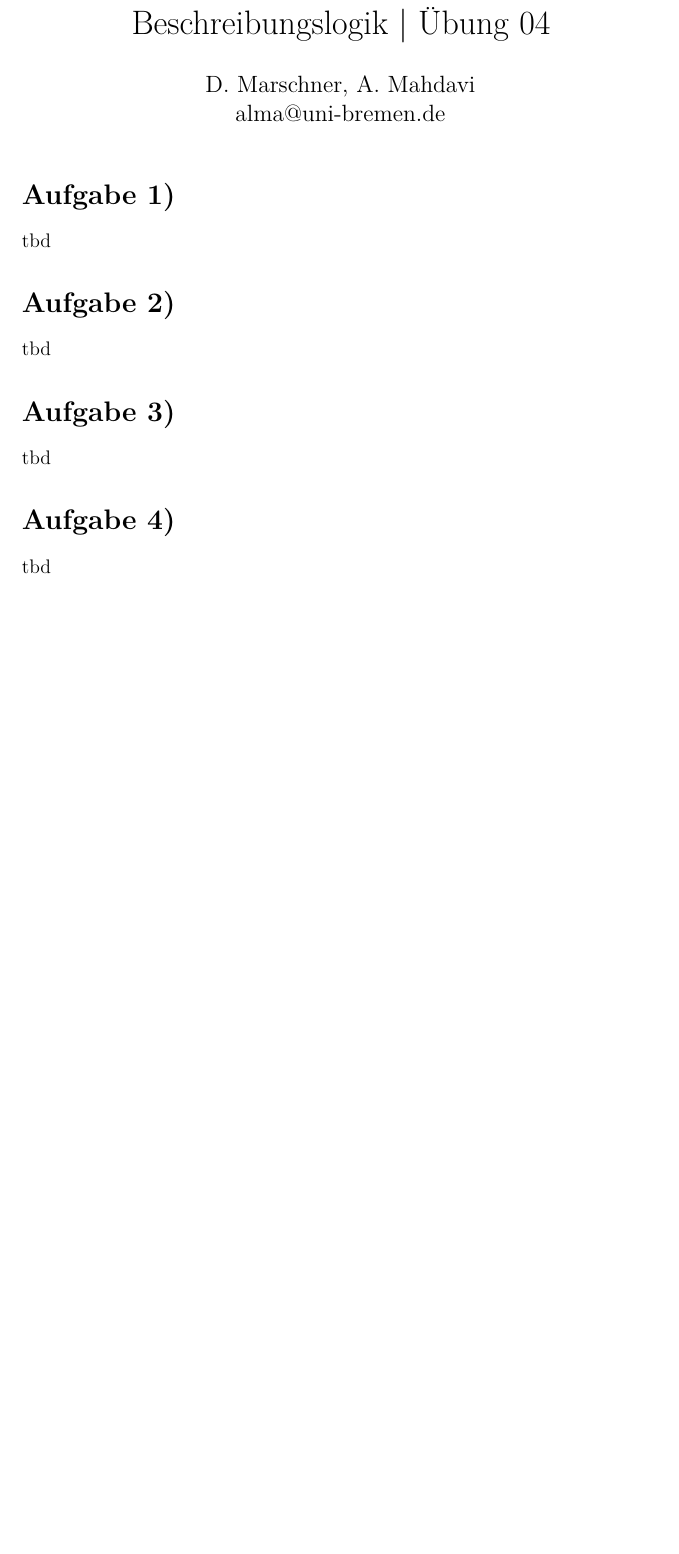
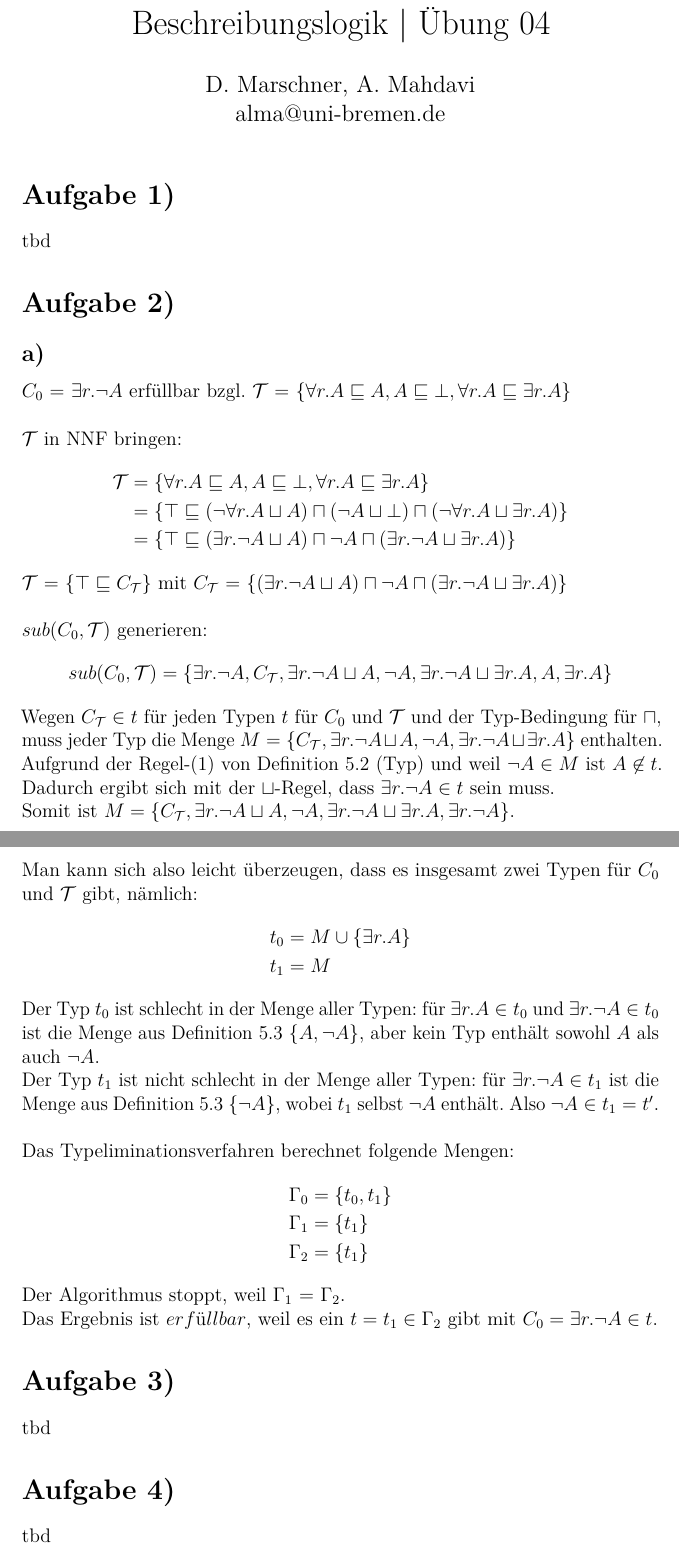
Before and after one commit to alirezamdv/DescriptionLogic, a LaTeX document (blatt4/aufgabe4.tex): part of the page before the commit and two parts of pages 1 and 2 of 2 after it, the two joined at a grey line, cut so that both start at the same text, the shorter picture padded with empty space. Compiled offline with pdfLaTeX.

Commit message:
Added Task 2a)

```diff
--- a/blatt4/aufgabe4.tex
+++ b/blatt4/aufgabe4.tex
@@ -13,8 +13,53 @@
 tbd
 
 \section*{Aufgabe 2)}
-tbd
-
+\subsection*{a)}
+$C_0$ = $\exists r. \neg A$ erfüllbar bzgl. $\Tmc$ = $\{\forall r.A \sqsubseteq A, A \sqsubseteq \bot, \forall r.A \sqsubseteq \exists r.A\}$\\
+\\
+$\Tmc$ in NNF bringen:
+%
+\begin{flalign*}
+\Tmc & = \{\forall r.A \sqsubseteq A, A \sqsubseteq \bot, \forall r.A \sqsubseteq \exists r.A\}\\
+&= \{\top \sqsubseteq (\neg \forall r.A \sqcup A) \sqcap (\neg A \sqcup \bot) \sqcap (\neg \forall r.A \sqcup \exists r.A) \}\\
+&= \{\top \sqsubseteq (\exists r. \neg A \sqcup A) \sqcap \neg A \sqcap (\exists r. \neg A \sqcup \exists r.A) \}
+\end{flalign*}
+%
+$\Tmc$ = $\{\top \sqsubseteq C_{\Tmc} \}$ mit $C_{\Tmc}$ = $\{(\exists r. \neg A \sqcup A) \sqcap \neg A \sqcap (\exists r. \neg A \sqcup \exists r.A) \}$\\
+\\
+$sub(C_0,\Tmc)$ generieren:
+%
+\begin{flalign*}
+sub(C_0,\Tmc) & = \{\exists r. \neg A, C_{\Tmc}, \exists r. \neg A \sqcup A, \neg A, \exists r. \neg A \sqcup \exists r.A, A, \exists r.A\}
+\end{flalign*}
+%
+Wegen $C_{\Tmc} \in t$ für jeden Typen $t$ für $C_0$ und $\Tmc$ und der Typ-Bedingung für $\sqcap$, muss jeder Typ die Menge $M = \{C_{\Tmc}, \exists r. \neg A \sqcup A, \neg A, \exists r. \neg A \sqcup \exists r.A \}$ enthalten.
+Aufgrund der Regel-(1) von Definition 5.2 (Typ) und weil $\neg A \in M$ ist $A \not \in t$. Dadurch ergibt sich mit der $\sqcup$-Regel, dass $\exists r. \neg A \in t$ sein muss.\\
+Somit ist $M = \{C_{\Tmc}, \exists r. \neg A \sqcup A, \neg A, \exists r. \neg A \sqcup \exists r.A, \exists r. \neg A\}$.
+\\
+Man kann sich also leicht überzeugen, dass es insgesamt zwei Typen für $C_0$ und $\Tmc$ gibt, nämlich:
+%
+\begin{flalign*}
+& t_0 = M \cup \{\exists r.A \}\\
+& t_1 = M
+\end{flalign*}
+%
+Der Typ $t_0$ ist schlecht in der Menge aller Typen: für $\exists r.A \in t_0$ und $\exists r. \neg A \in t_0$ ist die Menge aus Definition 5.3 $\{A, \neg A\}$, aber kein Typ enthält sowohl $A$ als auch $\neg A$.\\
+Der Typ $t_1$ ist nicht schlecht in der Menge aller Typen: für $\exists r. \neg A \in t_1$ ist die Menge aus Definition 5.3 $\{\neg A\}$, wobei $t_1$ selbst $\neg A$ enthält. Also $\neg A \in t_1 = t'$.\\
+\\
+Das Typeliminationsverfahren berechnet folgende Mengen:
+%
+\begin{flalign*}
+%
+\Gamma_0 & = \{t_0,t_1\}\\
+%
+\Gamma_1 & = \{t_1\}\\
+%
+\Gamma_2 & = \{t_1\}
+%
+\end{flalign*}
+%
+Der Algorithmus stoppt, weil $\Gamma_1$ = $\Gamma_2$.\\
+Das Ergebnis ist $erfüllbar$, weil es ein $t = t_1 \in \Gamma_2$ gibt mit $C_0 = \exists r. \neg A \in t$.
 \section*{Aufgabe 3)}
 tbd
 
```
Also changed, not shown: blatt4/aufgabe4.pdf, blatt4/aufgabe4.tex (2 more changed lines).
